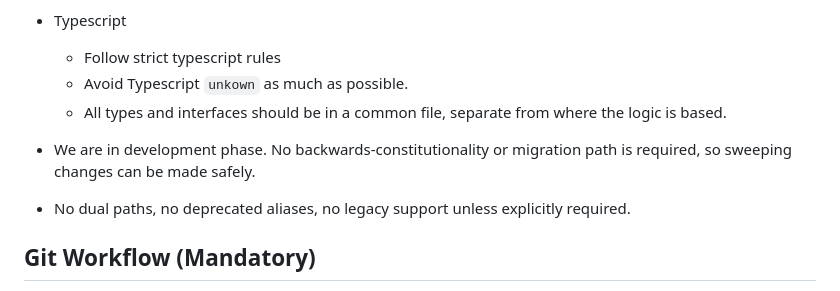
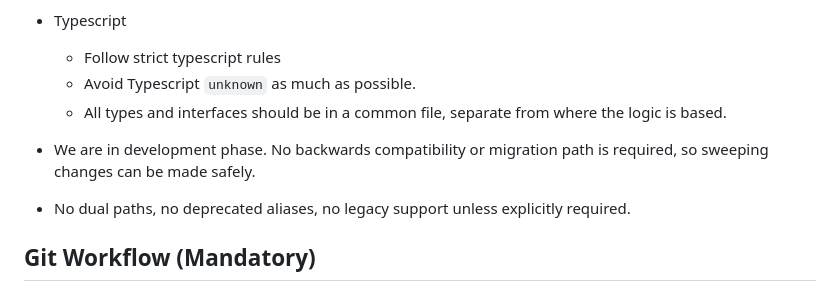
Before and after one commit to SpamArtist/web-llm-template, a Markdown page: prompts/contracts/agent.md, the part around the change. GitHub-like rendering.

```diff
--- a/prompts/contracts/agent.md
+++ b/prompts/contracts/agent.md
@@ -48,10 +48,10 @@ Behavior:
 
 - Typescript
     - Follow strict typescript rules
-    - Avoid Typescript `unkown` as much as possible.
+    - Avoid Typescript `unknown` as much as possible.
     - All types and interfaces should be in a common file, separate from where the logic is based.
 
-- We are in development phase. No backwards-constitutionality or migration path is required, so sweeping changes can be made safely.
+- We are in development phase. No backwards compatibility or migration path is required, so sweeping changes can be made safely.
 - No dual paths, no deprecated aliases, no legacy support unless explicitly required.
 
 ## Git Workflow (Mandatory)
```
